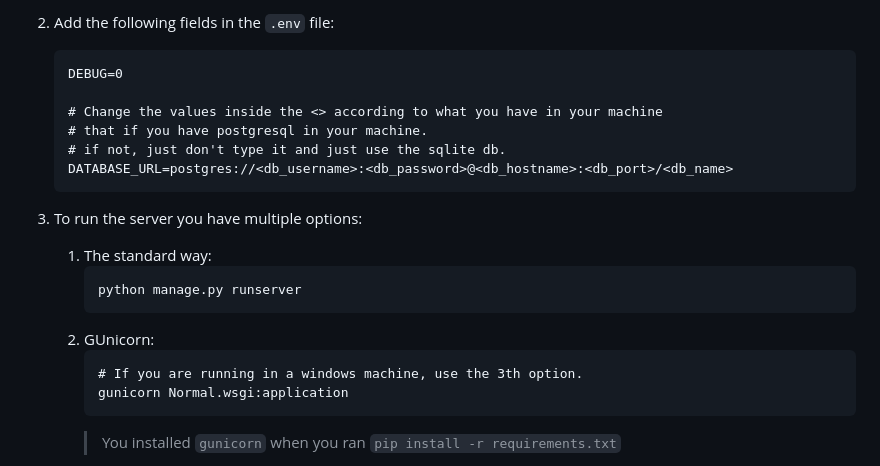
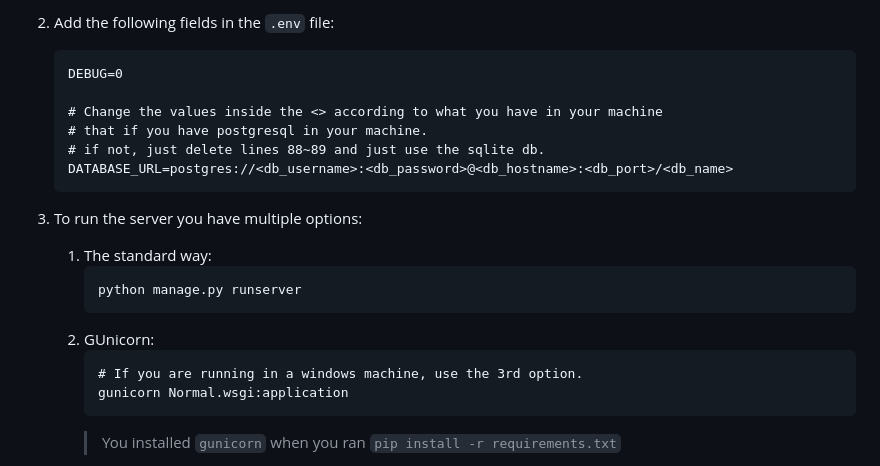
Before and after one commit to Yousef-Ayash/Normal, a Markdown page: README.md, the part around the change. Rendered like a GitHub page.

Commit message:
fix typos in readme.md

````diff
--- a/README.md
+++ b/README.md
@@ -65,7 +65,7 @@ The steps above are to clone the repo and use `Normal` in **`Debug`** mode, now
 
     # Change the values inside the <> according to what you have in your machine
     # that if you have postgresql in your machine.
-    # if not, just don't type it and just use the sqlite db.
+    # if not, just delete lines 88~89 and just use the sqlite db.
     DATABASE_URL=postgres://<db_username>:<db_password>@<db_hostname>:<db_port>/<db_name>
     ```
 
@@ -76,7 +76,7 @@ The steps above are to clone the repo and use `Normal` in **`Debug`** mode, now
         ```
     2. GUnicorn:
         ```
-        # If you are running in a windows machine, use the 3th option.
+        # If you are running in a windows machine, use the 3rd option.
         gunicorn Normal.wsgi:application
         ```
         > You installed `gunicorn` when you ran `pip install -r requirements.txt`
````
